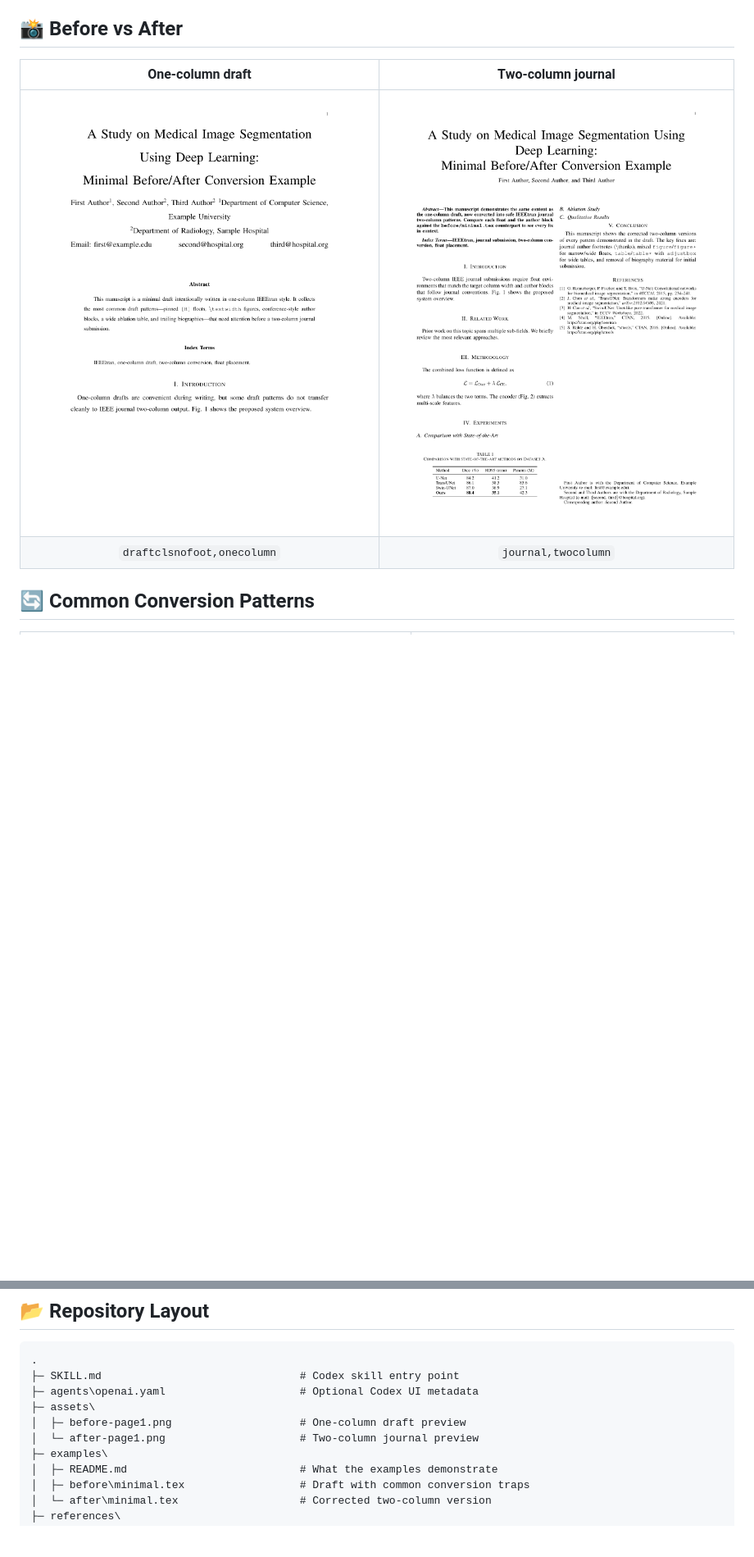
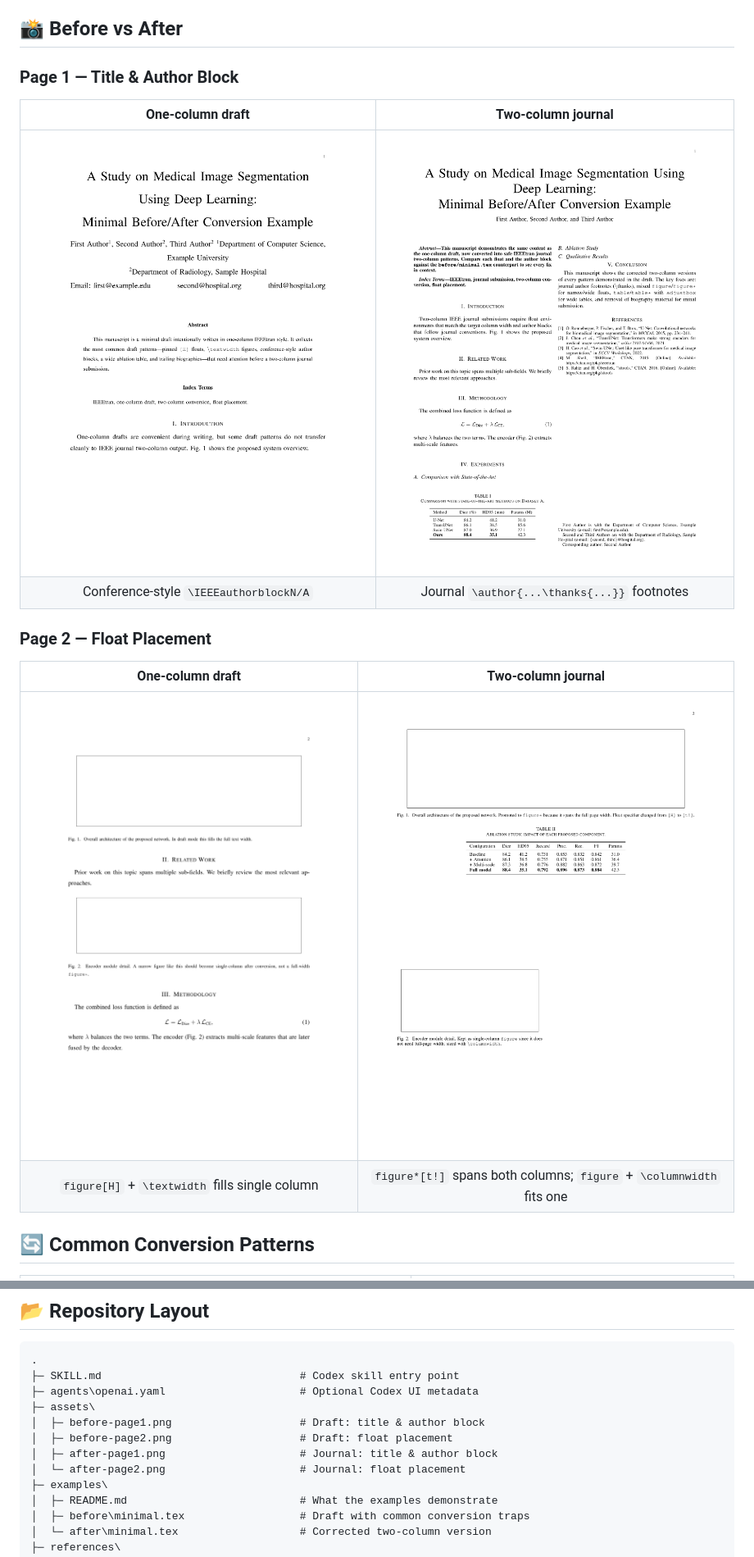
Before and after one commit to XiaojuCH/ieee-journal-single-to-double, a Markdown page: README.md, 2 parts joined by grey strips. Shown: that part at 82% size. Rendered like a GitHub page; pictures changed too: assets/after-page1.png, assets/after-page2.png (added), assets/before-page1.png; blank space fills up the shorter version.

Commit message:
feat: 2-page visual comparison (200DPI), bilingual README updated

```diff
--- a/README.md
+++ b/README.md
@@ -12,10 +12,19 @@ IEEEtran one-column drafts are comfortable to write, but they hide layout rules
 
 ## 📸 Before vs After
 
+### Page 1 — Title & Author Block
+
 | One-column draft | Two-column journal |
 |:---:|:---:|
-| ![before](assets/before-page1.png) | ![after](assets/after-page1.png) |
-| `draftclsnofoot,onecolumn` | `journal,twocolumn` |
+| ![before p1](assets/before-page1.png) | ![after p1](assets/after-page1.png) |
+| Conference-style `\IEEEauthorblockN/A` | Journal `\author{...\thanks{...}}` footnotes |
+
+### Page 2 — Float Placement
+
+| One-column draft | Two-column journal |
+|:---:|:---:|
+| ![before p2](assets/before-page2.png) | ![after p2](assets/after-page2.png) |
+| `figure[H]` + `\textwidth` fills single column | `figure*[t!]` spans both columns; `figure` + `\columnwidth` fits one |
 
 ## 🔄 Common Conversion Patterns
 
@@ -43,8 +52,10 @@ IEEEtran one-column drafts are comfortable to write, but they hide layout rules
 ├─ SKILL.md                               # Codex skill entry point
 ├─ agents\openai.yaml                     # Optional Codex UI metadata
 ├─ assets\
-│  ├─ before-page1.png                    # One-column draft preview
-│  └─ after-page1.png                     # Two-column journal preview
+│  ├─ before-page1.png                    # Draft: title & author block
+│  ├─ before-page2.png                    # Draft: float placement
+│  ├─ after-page1.png                     # Journal: title & author block
+│  └─ after-page2.png                     # Journal: float placement
 ├─ examples\
 │  ├─ README.md                           # What the examples demonstrate
 │  ├─ before\minimal.tex                  # Draft with common conversion traps
```
Also changed, not shown: README_ZH.md (+15 -4 lines).
